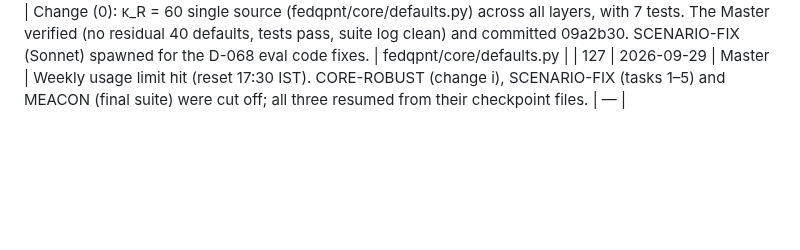
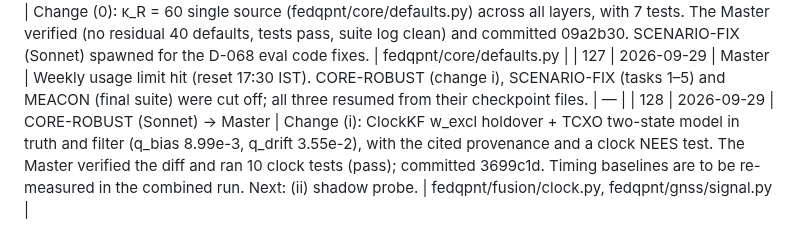
Before and after one commit to Praty0512/fedqpnt, a Markdown page: EXECUTION_LOG.md, the part around the change. GitHub-like rendering; blank space fills up the shorter version.

Commit message:
log #128
Co-Authored-By: Claude Opus 5.5 <noreply@anthropic.com>

```diff
--- a/EXECUTION_LOG.md
+++ b/EXECUTION_LOG.md
@@ -156,3 +156,4 @@ Chronological. Timestamps local (IST).
 | 125 | 2026-09-29 | Master | H2 telemetry committed (77d4ff7); the Master independently ran the golden bit-identity check (PASS). CORE-ROBUST given the go for changes (0)→(iii). MEACON (Sonnet) spawned for the displaced meaconer (attacks only). SCENARIO-FIX queued after change (0). | fedqpnt/fleet/node_runner.py |
 | 126 | 2026-09-29 | CORE-ROBUST (Sonnet) → Master | Change (0): κ_R = 60 single source (fedqpnt/core/defaults.py) across all layers, with 7 tests. The Master verified (no residual 40 defaults, tests pass, suite log clean) and committed 09a2b30. SCENARIO-FIX (Sonnet) spawned for the D-068 eval code fixes. | fedqpnt/core/defaults.py |
 | 127 | 2026-09-29 | Master | Weekly usage limit hit (reset 17:30 IST). CORE-ROBUST (change i), SCENARIO-FIX (tasks 1–5) and MEACON (final suite) were cut off; all three resumed from their checkpoint files. | — |
+| 128 | 2026-09-29 | CORE-ROBUST (Sonnet) → Master | Change (i): ClockKF w_excl holdover + TCXO two-state model in truth and filter (q_bias 8.99e-3, q_drift 3.55e-2), with the cited provenance and a clock NEES test. The Master verified the diff and ran 10 clock tests (pass); committed 3699c1d. Timing baselines are to be re-measured in the combined run. Next: (ii) shadow probe. | fedqpnt/fusion/clock.py, fedqpnt/gnss/signal.py |
```
